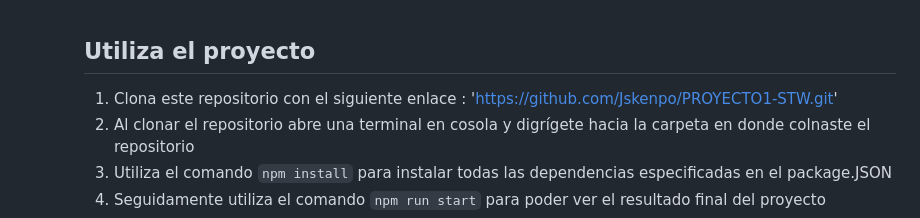
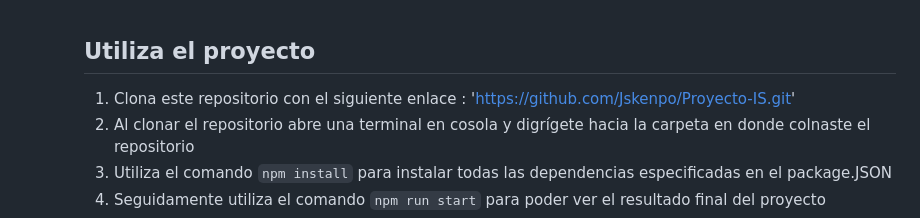
Before and after one commit to Jskenpo/Proyecto-IS, a Markdown page: README.md, the part around the change. Rendered like a GitHub page.

```diff
--- a/README.md
+++ b/README.md
@@ -76,7 +76,7 @@ En la carpeta llamada Entregas SCRUM  están todas la entregas de los sprints de
 
 
 ## Utiliza el proyecto
-1. Clona este repositorio con el siguiente enlace : 'https://github.com/Jskenpo/PROYECTO1-STW.git'
+1. Clona este repositorio con el siguiente enlace : 'https://github.com/Jskenpo/Proyecto-IS.git'
     <br>
 2. Al clonar el repositorio abre una terminal en cosola y digrígete hacia la carpeta en donde colnaste el repositorio
     <br>
```
